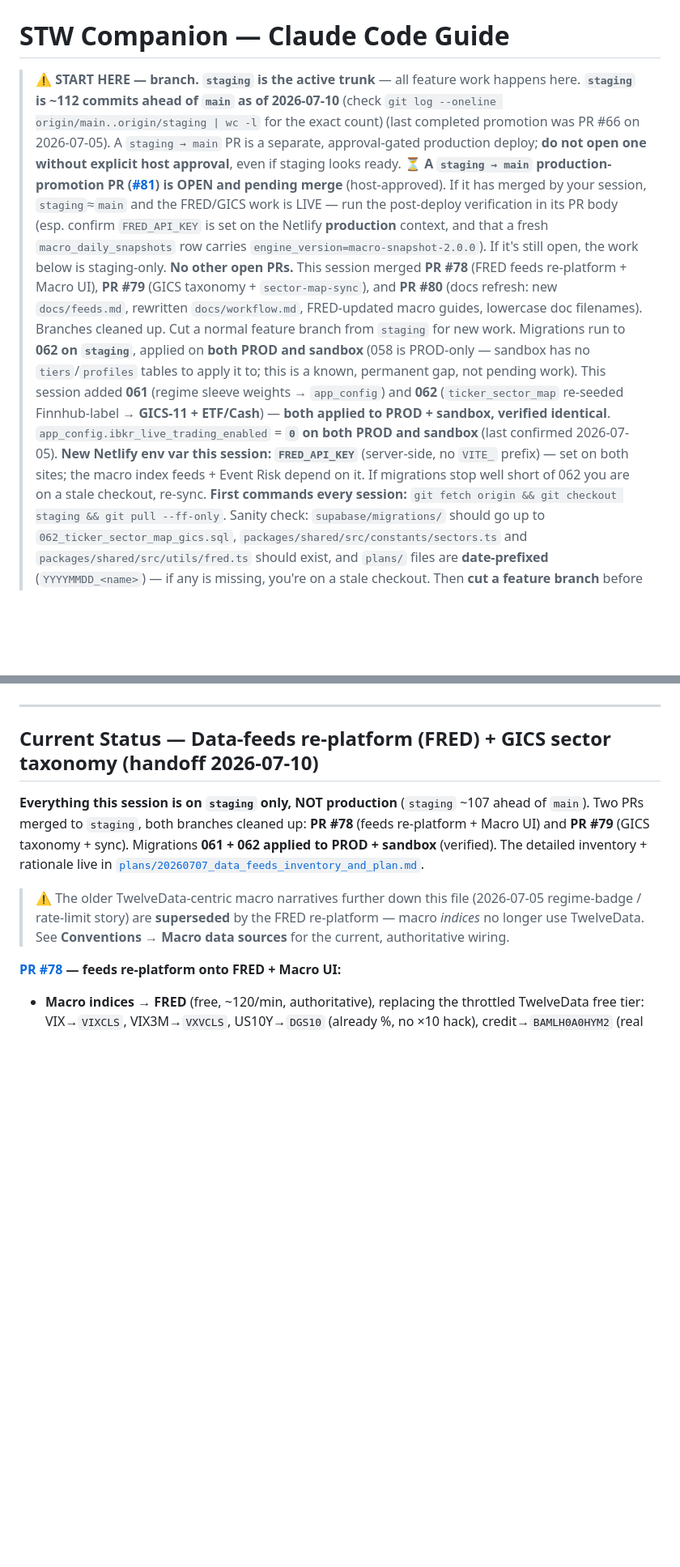
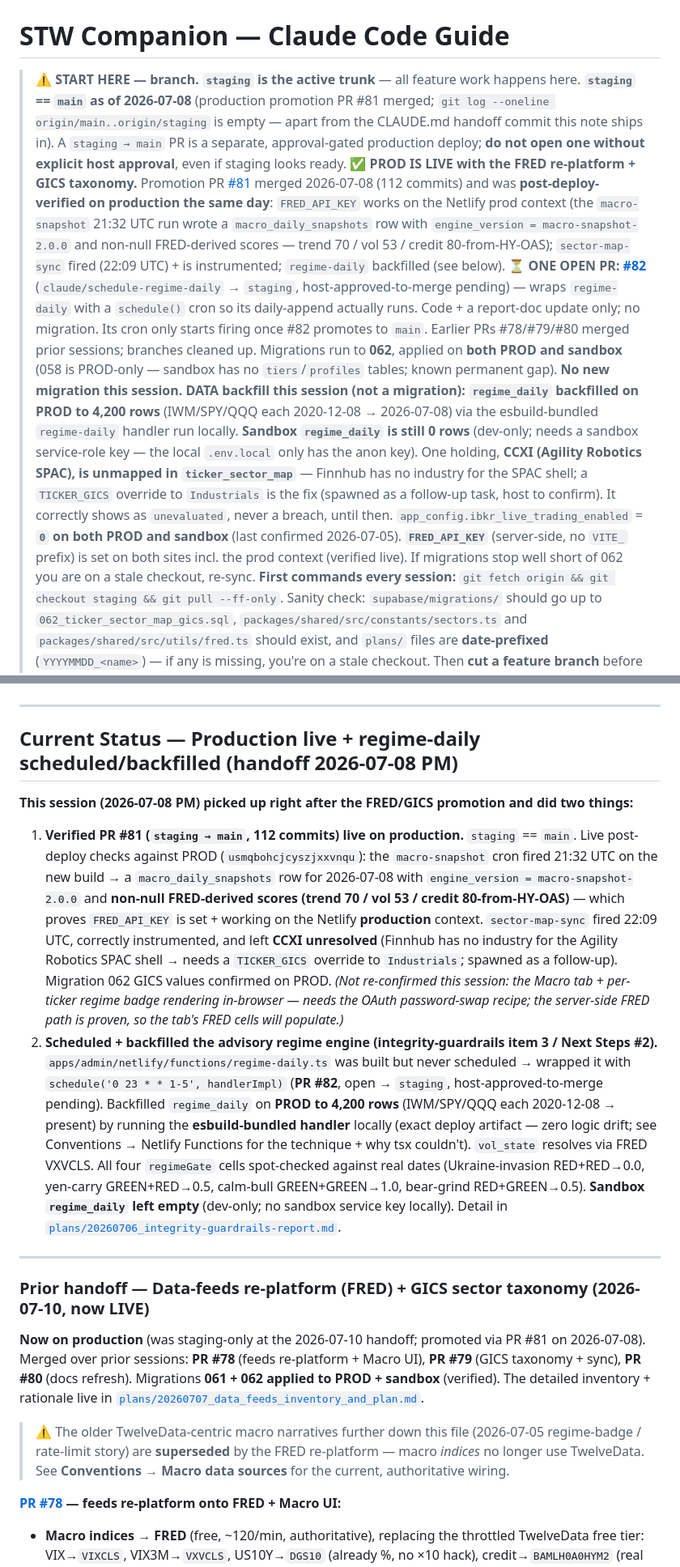
Before and after one commit to claudiachez/stw-companion, a Markdown page: CLAUDE.md, 2 parts joined by grey strips. Shown at 81% size. GitHub-like rendering; blank space fills up the shorter version.

```diff
--- a/CLAUDE.md
+++ b/CLAUDE.md
@@ -1,27 +1,32 @@
 # STW Companion — Claude Code Guide
 
 > **⚠️ START HERE — branch.** **`staging` is the active trunk** — all feature work happens here.
-> **`staging` is ~112 commits ahead of `main` as of 2026-07-10** (check `git log --oneline
-> origin/main..origin/staging | wc -l` for the exact count) (last completed promotion was PR #66 on
-> 2026-07-05). A `staging → main` PR is a separate, approval-gated production deploy; **do not open one
-> without explicit host approval**, even if staging looks ready.
-> **⏳ A `staging → main` production-promotion PR ([#81](https://github.com/claudiachez/stw-companion/pull/81))
-> is OPEN and pending merge** (host-approved). If it has merged by your session, `staging`≈`main` and the
-> FRED/GICS work is LIVE — run the post-deploy verification in its PR body (esp. confirm `FRED_API_KEY`
-> is set on the Netlify **production** context, and that a fresh `macro_daily_snapshots` row carries
-> `engine_version=macro-snapshot-2.0.0`). If it's still open, the work below is staging-only.
-> **No other open PRs.** This session merged **PR #78** (FRED feeds re-platform + Macro UI), **PR #79**
-> (GICS taxonomy + `sector-map-sync`), and **PR #80** (docs refresh: new `docs/feeds.md`, rewritten
-> `docs/workflow.md`, FRED-updated macro guides, lowercase doc filenames). Branches cleaned up. Cut a
-> normal feature branch from `staging` for new work.
-> Migrations run to **062 on `staging`**, applied on **both PROD and sandbox** (058 is PROD-only —
-> sandbox has no `tiers`/`profiles` tables to apply it to; this is a known, permanent gap, not
-> pending work). This session added **061** (regime sleeve weights → `app_config`) and **062**
-> (`ticker_sector_map` re-seeded Finnhub-label → **GICS-11 + ETF/Cash**) — **both applied to PROD +
-> sandbox, verified identical**.
+> **`staging` == `main` as of 2026-07-08** (production promotion PR #81 merged; `git log --oneline
+> origin/main..origin/staging` is empty — apart from the CLAUDE.md handoff commit this note ships in).
+> A `staging → main` PR is a separate, approval-gated production deploy; **do not open one without
+> explicit host approval**, even if staging looks ready.
+> **✅ PROD IS LIVE with the FRED re-platform + GICS taxonomy.** Promotion PR
+> [#81](https://github.com/claudiachez/stw-companion/pull/81) merged 2026-07-08 (112 commits) and was
+> **post-deploy-verified on production the same day**: `FRED_API_KEY` works on the Netlify prod context
+> (the `macro-snapshot` 21:32 UTC run wrote a `macro_daily_snapshots` row with `engine_version =
+> macro-snapshot-2.0.0` and non-null FRED-derived scores — trend 70 / vol 53 / credit 80-from-HY-OAS);
+> `sector-map-sync` fired (22:09 UTC) + is instrumented; `regime-daily` backfilled (see below).
+> **⏳ ONE OPEN PR: [#82](https://github.com/claudiachez/stw-companion/pull/82)** (`claude/schedule-regime-daily`
+> → `staging`, host-approved-to-merge pending) — wraps `regime-daily` with a `schedule()` cron so its
+> daily-append actually runs. Code + a report-doc update only; no migration. Its cron only starts firing
+> once #82 promotes to `main`. Earlier PRs #78/#79/#80 merged prior sessions; branches cleaned up.
+> Migrations run to **062**, applied on **both PROD and sandbox** (058 is PROD-only — sandbox has no
+> `tiers`/`profiles` tables; known permanent gap). **No new migration this session.**
+> **DATA backfill this session (not a migration): `regime_daily` backfilled on PROD to 4,200 rows**
+> (IWM/SPY/QQQ each 2020-12-08 → 2026-07-08) via the esbuild-bundled `regime-daily` handler run locally.
+> **Sandbox `regime_daily` is still 0 rows** (dev-only; needs a sandbox service-role key — the local
+> `.env.local` only has the anon key). One holding, **CCXI (Agility Robotics SPAC), is unmapped in
+> `ticker_sector_map`** — Finnhub has no industry for the SPAC shell; a `TICKER_GICS` override to
+> `Industrials` is the fix (spawned as a follow-up task, host to confirm). It correctly shows as
+> `unevaluated`, never a breach, until then.
 > `app_config.ibkr_live_trading_enabled` = **`0` on both PROD and sandbox** (last confirmed 2026-07-05).
-> **New Netlify env var this session: `FRED_API_KEY`** (server-side, no `VITE_` prefix) — set on both
-> sites; the macro index feeds + Event Risk depend on it. If migrations stop well short of 062 you are on a stale checkout, re-sync.
+> **`FRED_API_KEY`** (server-side, no `VITE_` prefix) is set on both sites incl. the prod context
+> (verified live). If migrations stop well short of 062 you are on a stale checkout, re-sync.
 > **First commands every session:** `git fetch origin && git checkout staging && git pull --ff-only`.
 > Sanity check: `supabase/migrations/` should go up to `062_ticker_sector_map_gics.sql`,
 > `packages/shared/src/constants/sectors.ts` and `packages/shared/src/utils/fred.ts` should exist, and
@@ -51,12 +56,39 @@
 
 ---
 
-## Current Status — Data-feeds re-platform (FRED) + GICS sector taxonomy (handoff 2026-07-10)
+## Current Status — Production live + regime-daily scheduled/backfilled (handoff 2026-07-08 PM)
 
-**Everything this session is on `staging` only, NOT production** (`staging` ~107 ahead of `main`). Two
-PRs merged to `staging`, both branches cleaned up: **PR #78** (feeds re-platform + Macro UI) and
-**PR #79** (GICS taxonomy + sync). Migrations **061 + 062 applied to PROD + sandbox** (verified). The
-detailed inventory + rationale live in [`plans/20260707_data_feeds_inventory_and_plan.md`](plans/20260707_data_feeds_inventory_and_plan.md).
+**This session (2026-07-08 PM) picked up right after the FRED/GICS promotion and did two things:**
+
+1. **Verified PR #81 (`staging → main`, 112 commits) live on production.** `staging` == `main`. Live
+   post-deploy checks against PROD (`usmqbohcjcyszjxxvnqu`): the `macro-snapshot` cron fired 21:32 UTC
+   on the new build → a `macro_daily_snapshots` row for 2026-07-08 with `engine_version =
+   macro-snapshot-2.0.0` and **non-null FRED-derived scores (trend 70 / vol 53 / credit 80-from-HY-OAS)**
+   — which proves `FRED_API_KEY` is set + working on the Netlify **production** context. `sector-map-sync`
+   fired 22:09 UTC, correctly instrumented, and left **CCXI unresolved** (Finnhub has no industry for the
+   Agility Robotics SPAC shell → needs a `TICKER_GICS` override to `Industrials`; spawned as a follow-up).
+   Migration 062 GICS values confirmed on PROD. *(Not re-confirmed this session: the Macro tab + per-ticker
+   regime badge rendering in-browser — needs the OAuth password-swap recipe; the server-side FRED path is
+   proven, so the tab's FRED cells will populate.)*
+2. **Scheduled + backfilled the advisory regime engine (integrity-guardrails item 3 / Next Steps #2).**
+   `apps/admin/netlify/functions/regime-daily.ts` was built but never scheduled → wrapped it with
+   `schedule('0 23 * * 1-5', handlerImpl)` (**PR #82**, open → `staging`, host-approved-to-merge pending).
+   Backfilled `regime_daily` on **PROD to 4,200 rows** (IWM/SPY/QQQ each 2020-12-08 → present) by running
+   the **esbuild-bundled handler** locally (exact deploy artifact — zero logic drift; see Conventions →
+   Netlify Functions for the technique + why tsx couldn't). `vol_state` resolves via FRED VXVCLS. All four
+   `regimeGate` cells spot-checked against real dates (Ukraine-invasion RED+RED→0.0, yen-carry
+   GREEN+RED→0.5, calm-bull GREEN+GREEN→1.0, bear-grind RED+GREEN→0.5). **Sandbox `regime_daily` left
+   empty** (dev-only; no sandbox service key locally). Detail in
+   [`plans/20260706_integrity-guardrails-report.md`](plans/20260706_integrity-guardrails-report.md).
+
+---
+
+### Prior handoff — Data-feeds re-platform (FRED) + GICS sector taxonomy (2026-07-10, now LIVE)
+
+**Now on production** (was staging-only at the 2026-07-10 handoff; promoted via PR #81 on 2026-07-08).
+Merged over prior sessions: **PR #78** (feeds re-platform + Macro UI), **PR #79** (GICS taxonomy + sync),
+**PR #80** (docs refresh). Migrations **061 + 062 applied to PROD + sandbox** (verified). The detailed
+inventory + rationale live in [`plans/20260707_data_feeds_inventory_and_plan.md`](plans/20260707_data_feeds_inventory_and_plan.md).
 
 > ⚠️ The older TwelveData-centric macro narratives further down this file (2026-07-05 regime-badge /
 > rate-limit story) are **superseded** by the FRED re-platform — macro *indices* no longer use
```
Also changed, not shown: other parts of CLAUDE.md (+39 -35 lines).
